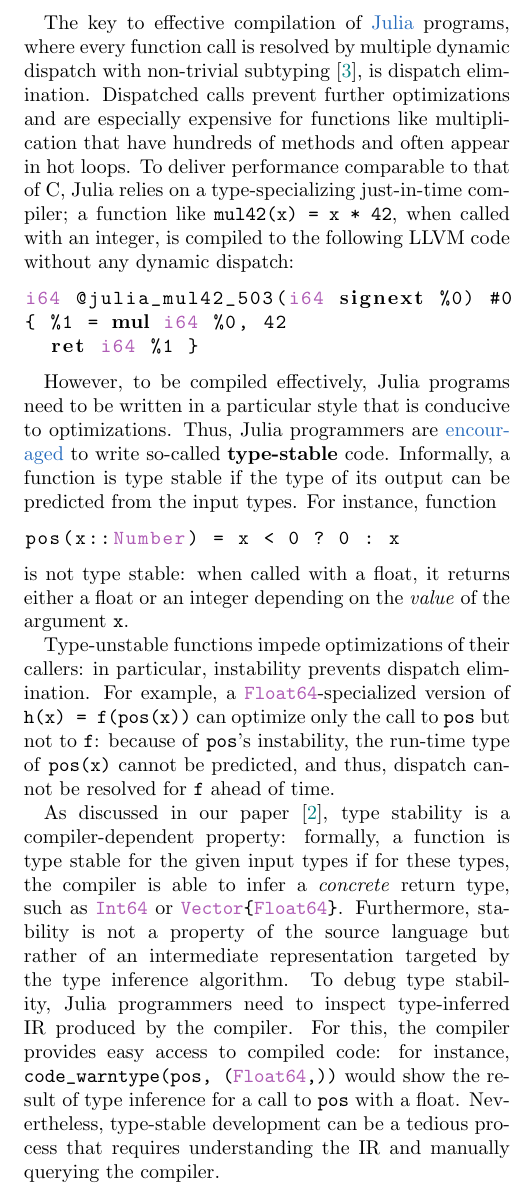
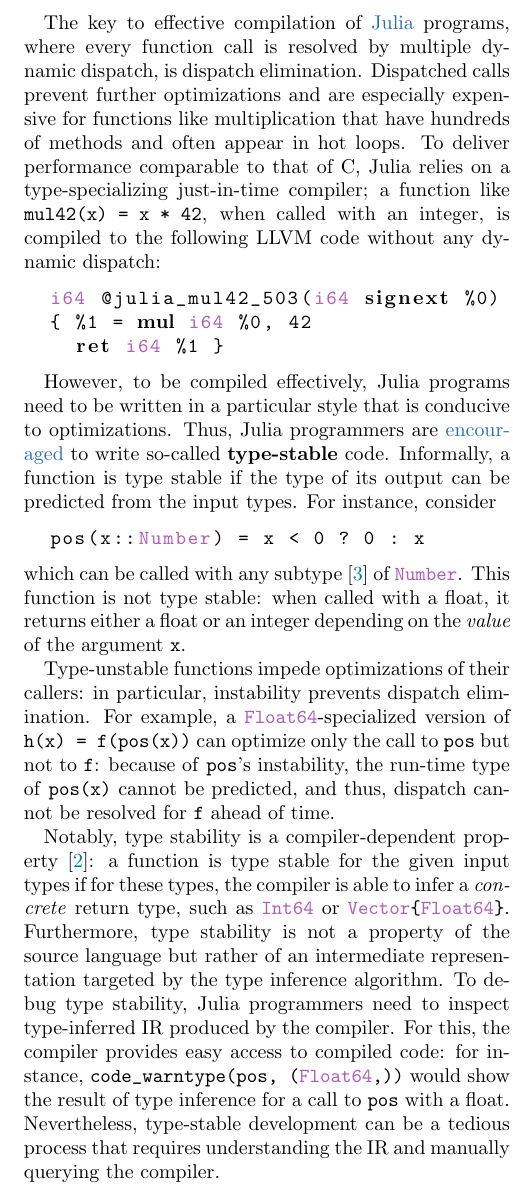
Before and after one commit to prl-julia/jb-thesis, a LaTeX document (postdoc/basili-research-proposal.tex): part of one column of the page, cut so that both start at the same text. Compiled offline with pdfLaTeX.

Commit message:
Basili postdoc | fix references

```diff
--- a/postdoc/basili-research-proposal.tex
+++ b/postdoc/basili-research-proposal.tex
@@ -57,8 +57,8 @@
 % specialized for those types.
 
 The key to effective compilation of \href{https://julialang.org/}{Julia}
-programs, where every function call is resolved by multiple dynamic dispatch
-with non-trivial subtyping~\cite{subtyping},
+programs, where every function call is resolved by multiple dynamic dispatch,
+%with non-trivial subtyping~\cite{subtyping},
 is dispatch elimination.
 Dispatched calls prevent further optimizations and are especially expensive
 for functions like multiplication that have hundreds of methods
@@ -72,7 +72,7 @@
 when called with an integer, is compiled to the following
 LLVM code without any dynamic dispatch:
 \begin{lstlisting}[language=LLVM]
-i64 @julia_mul42_503(i64 signext %0) #0
+  i64 @julia_mul42_503(i64 signext %0)
   { %1 = mul i64 %0, 42
     ret i64 %1 }
 \end{lstlisting}
@@ -86,12 +86,14 @@
 \href{https://docs.julialang.org/en/v1/manual/performance-tips/#Write-%22type-stable%22-functions}{encouraged}
 to write so-called \textbf{type-stable} code. Informally, a
 function is type stable if the type of its output can be predicted from
-the input types. For instance, function
+the input types. For instance, consider
 \begin{lstlisting}[language=Julia]
   pos(x::Number) = x < 0 ? 0 : x
 \end{lstlisting}
 %\texttt{pos(x::Number)\ =\ x\ \textless{}\ 0\ ?\ 0\ :\ x}
-is not type stable: when called with a float, it returns either a float or an
+which can be called with any subtype~\cite{subtyping} of \jlc{Number}.
+This function is not type stable: when called with a float,
+it returns either a float or an
 integer depending on the \emph{value} of the argument \texttt{x}.
 
 Type-unstable functions impede optimizations of their callers: in
@@ -102,12 +104,12 @@
 be predicted, and thus, dispatch cannot be resolved for \texttt{f} ahead
 of time.
 
-As discussed in our paper~\cite{stability},
-type stability is a compiler-dependent
-property: formally, a function is type stable for the given input types
+Notably, type stability is a compiler-dependent property~\cite{stability}:
+%formally,
+a~function is type stable for the given input types
 if for these types, the compiler is able to infer a \emph{concrete}
 return type, such as \jlc{Int64} or \jlc{Vector\{Float64\}}.
-Furthermore, stability is not a property of the source language but
+Furthermore, type stability is not a property of the source language but
 rather of an intermediate representation targeted by the type inference
 algorithm. To debug type stability, Julia programmers need to inspect
 type-inferred IR produced by the compiler. For this, the compiler
```
Also changed, not shown: postdoc/refs.bib (+2 -2 lines), postdoc/basili-research-proposal.pdf. Lines whose indentation alone changed are shown as unchanged.
